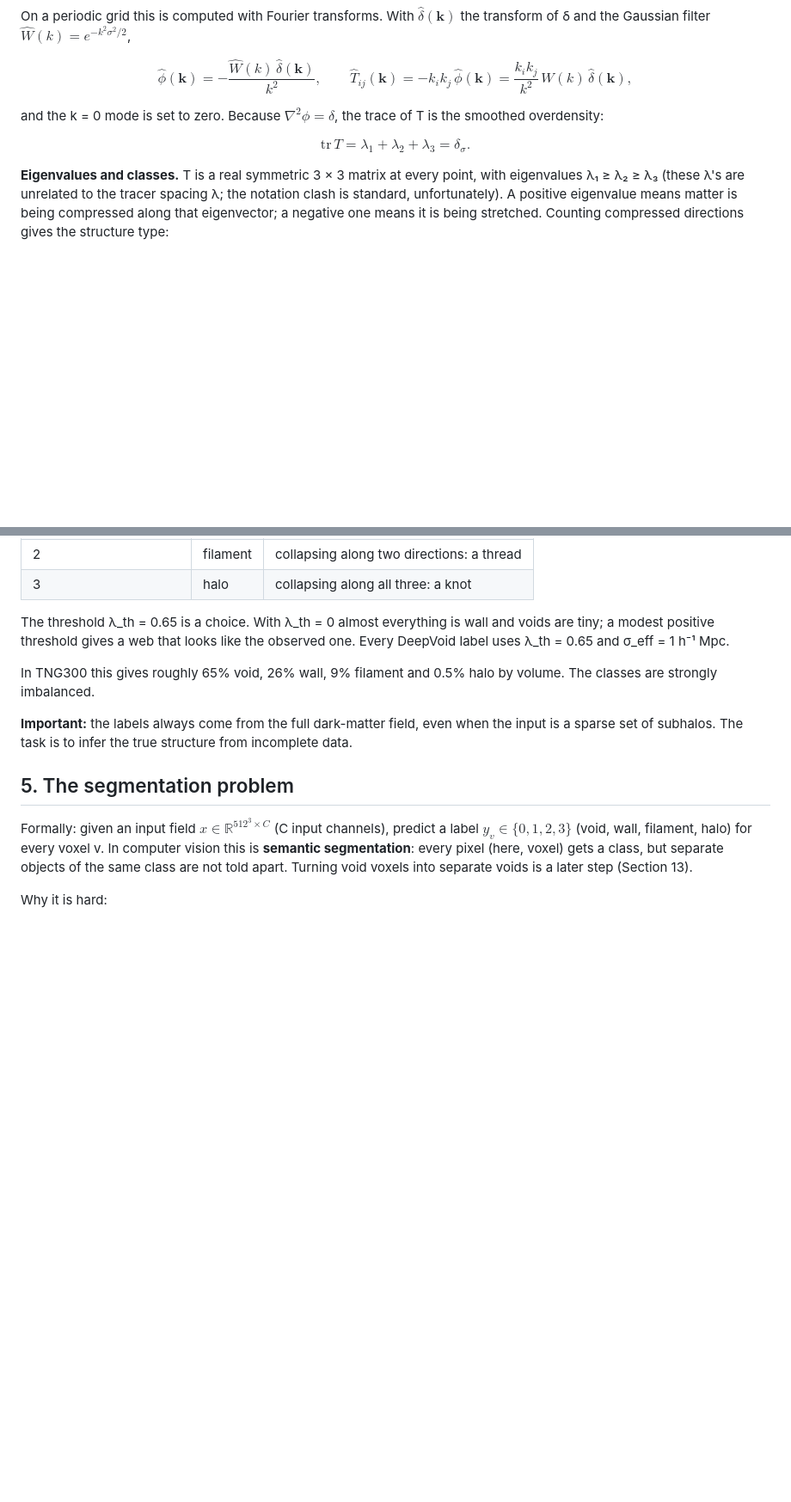
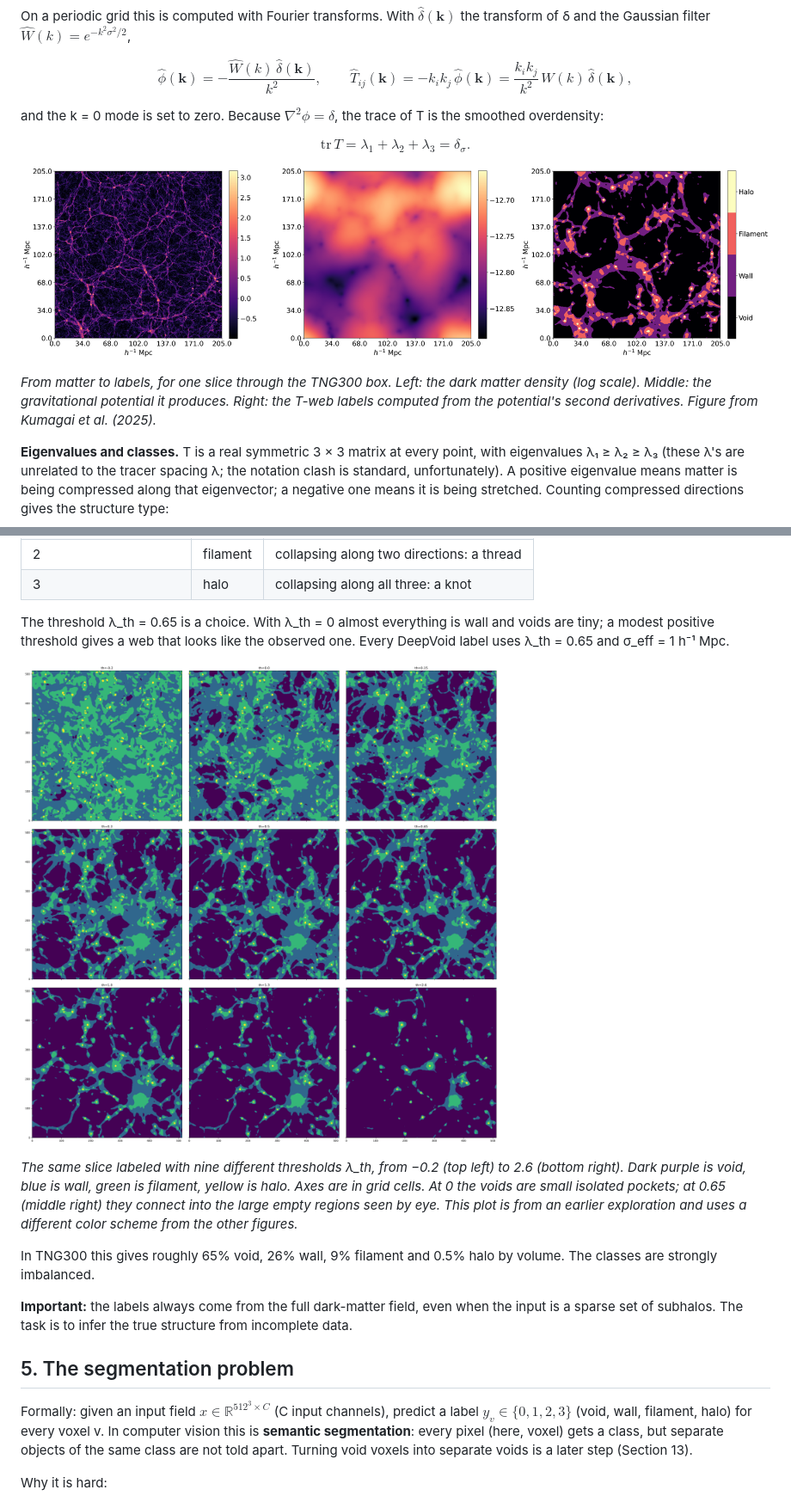
Before and after one commit to skumagai3/deepvoid, a Markdown page: docs/overview.md, 2 parts joined by grey strips. Shown at 86% size. GitHub-like rendering; pictures changed too: docs/figures/density_potential_labels.png (added), docs/figures/threshold_comparison.png (added); blank space fills up the shorter version.

```diff
--- a/docs/overview.md
+++ b/docs/overview.md
@@ -335,6 +358,13 @@ $$
 \mathrm{tr}\, T = \lambda_1 + \lambda_2 + \lambda_3 = \delta_\sigma .
 $$
 
+![Three panels of the same slice: matter density, gravitational potential, and the four-class labels.](figures/density_potential_labels.png)
+
+*From matter to labels, for one slice through the TNG300 box. Left: the dark
+matter density (log scale). Middle: the gravitational potential it produces.
+Right: the T-web labels computed from the potential's second derivatives.
+Figure from Kumagai et al. (2025).*
+
 **Eigenvalues and classes.** T is a real symmetric 3 × 3 matrix at every
 point, with eigenvalues λ₁ ≥ λ₂ ≥ λ₃ (these λ's are unrelated to the tracer
 spacing λ; the notation clash is standard, unfortunately). A positive
@@ -353,6 +383,15 @@ The threshold λ_th = 0.65 is a choice. With λ_th = 0 almost everything is
 wall and voids are tiny; a modest positive threshold gives a web that looks
 like the observed one. Every DeepVoid label uses λ_th = 0.65 and
 σ_eff = 1 h⁻¹ Mpc.
+
+![Nine panels showing the labels for eigenvalue thresholds from -0.2 to 2.6.](figures/threshold_comparison.png)
+
+*The same slice labeled with nine different thresholds λ_th, from −0.2 (top
+left) to 2.6 (bottom right). Dark purple is void, blue is wall, green is
+filament, yellow is halo. Axes are in grid cells. At 0 the voids are small
+isolated pockets; at 0.65 (middle right) they connect into the large empty
+regions seen by eye. This plot is from an earlier exploration and uses a
+different color scheme from the other figures.*
 
 In TNG300 this gives roughly 65% void, 26% wall, 9% filament and 0.5% halo
 by volume. The classes are strongly imbalanced.
```
Also changed, not shown: other parts of docs/overview.md (+37 -0 lines), docs/figures/sparse_tracers_to_web.png (added), docs/figures/unet.png (added), docs/figures/void_mcc_vs_spacing.png (added).
